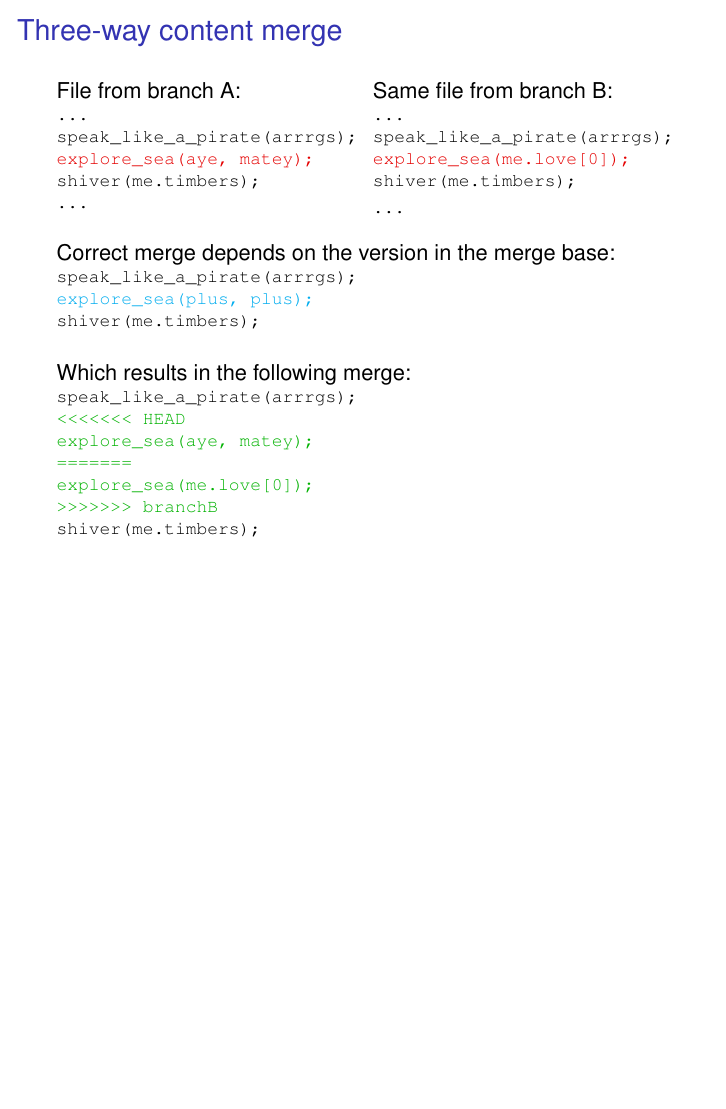
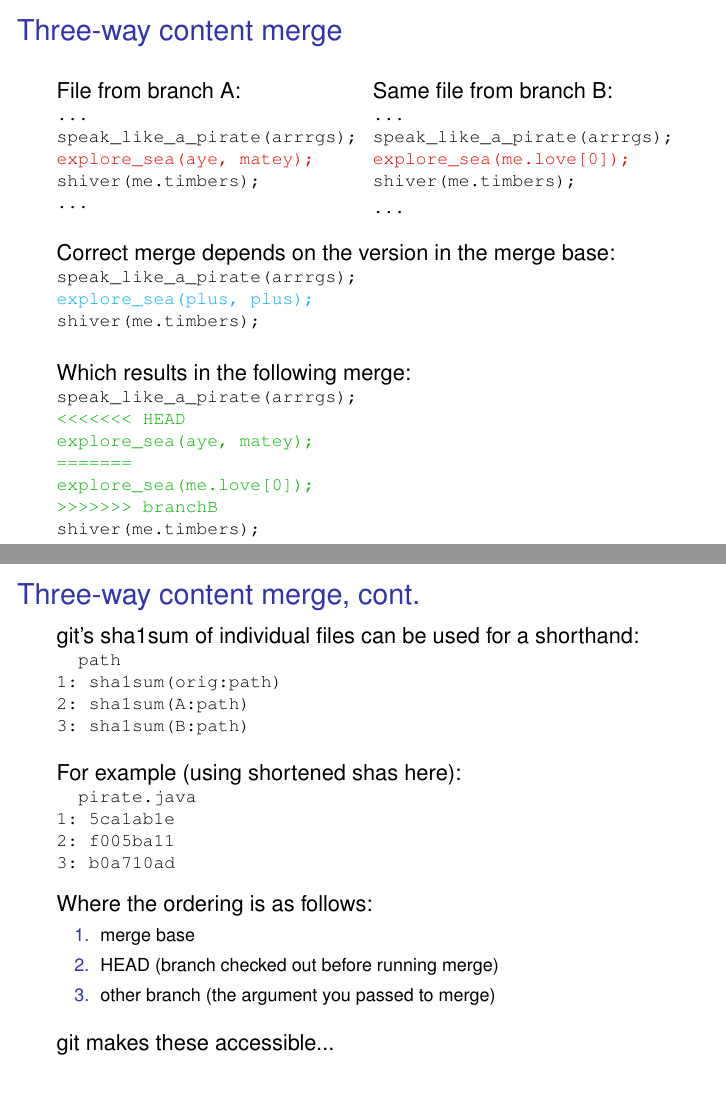
Before and after one commit to newren/how-merge-works, LaTeX slides (how-merge-works.tex): page 12 of 12 before the commit and pages 12 and 16 of 16 after it, the two joined at a grey line, the shorter picture padded with empty space. Compiled offline with pdfLaTeX.

Commit message:
Explain background for ls-files output and short conflict representation

```diff
--- a/how-merge-works.tex
+++ b/how-merge-works.tex
@@ -137,4 +137,45 @@
 
 \end{frame}
 
+%%%%%%%%%%%%%%%%%%%%%%%%%%%%%%%%%%%%%%%%%%%%%%%%%%%%%%%%%%%%%%%%%%%%%%%%%%
+
+\begin{frame}
+  \frametitle{Three-way content merge, cont.}
+
+  git's sha1sum of individual files can be used for a shorthand:\\
+    {\footnotesize\texttt{%
+    \hspace*{0.6em} path\\
+    1:\ sha1sum(orig:path)\\
+    2:\ sha1sum(A:path)\\
+    3:\ sha1sum(B:path)\\[\baselineskip]
+    }}
+
+  \pause
+
+  For example (using shortened shas here):\\
+    {\footnotesize\texttt{%
+    \hspace*{0.6em} pirate.java\\
+    1:\ 5ca1ab1e\\
+    2:\ f005ba11\\
+    3:\ b0a710ad\\[\baselineskip]
+    }}
+
+  \pause
+
+  Where the ordering is as follows:
+  {\footnotesize
+  \begin{enumerate}
+    \item merge base
+    \item HEAD (branch checked out before running merge)
+    \item other branch (the argument you passed to merge)
+  \end{enumerate}
+  }
+
+  \pause
+
+  \vspace*{0.5\baselineskip}
+  git makes these accessible...
+
+\end{frame}
+
 \end{document}
```
